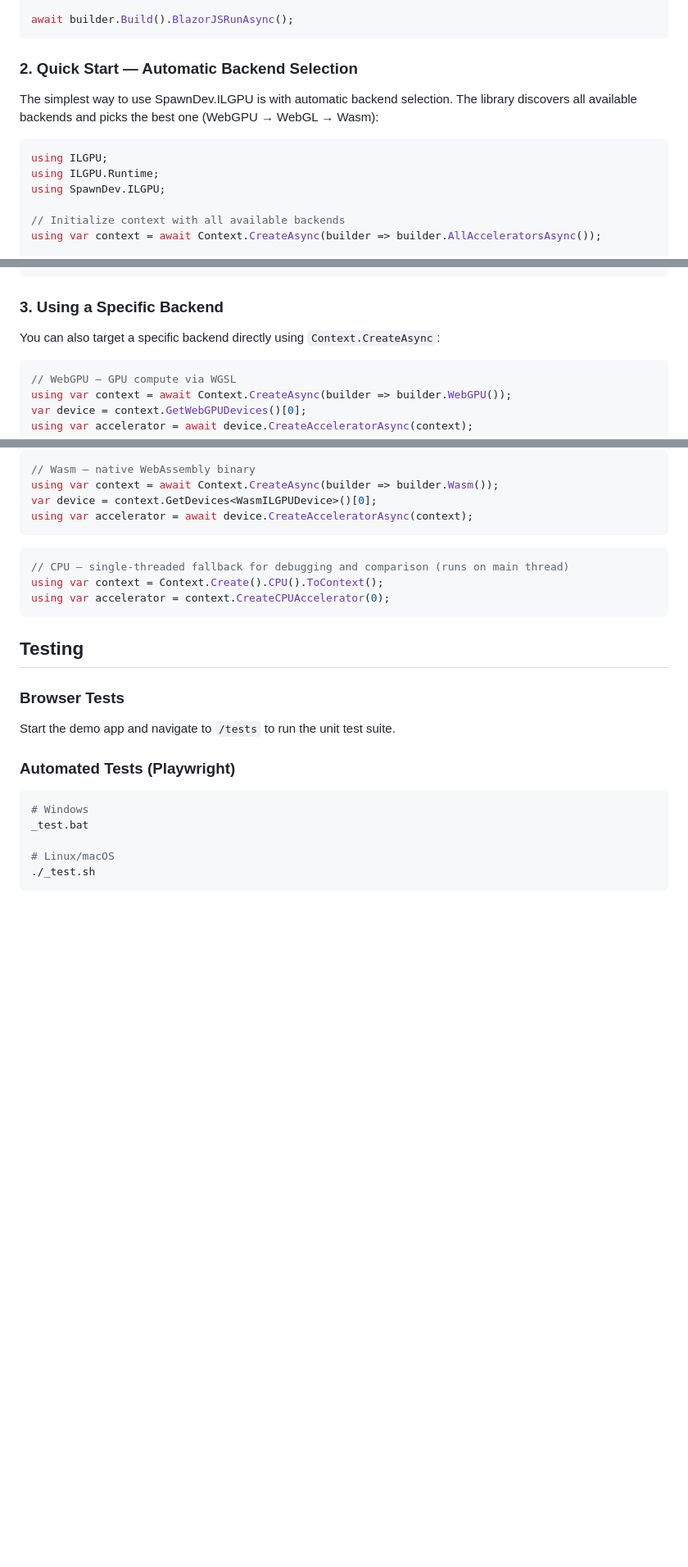
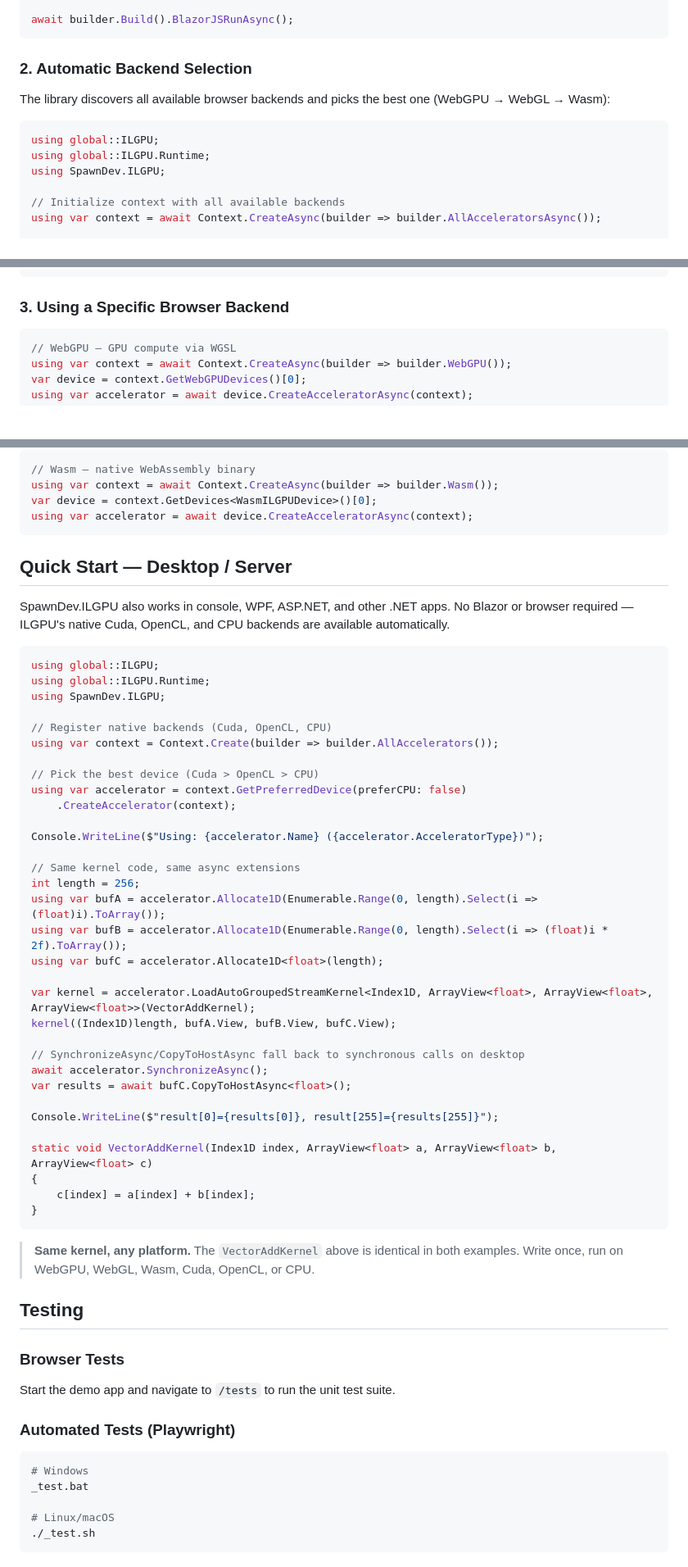
Before and after one commit to ilehtoranta/SpawnDev.ILGPU, a Markdown page: README.md, 3 parts joined by grey strips. Shown at 82% size. Rendered like a GitHub page; blank space fills up the shorter version.

Commit message:
README.md update.Added deskotp backend  table

````diff
--- a/README.md
+++ b/README.md
@@ -103,13 +118,13 @@ builder.Services.AddBlazorJSRuntime();
 await builder.Build().BlazorJSRunAsync();
 ```
 
-### 2. Quick Start — Automatic Backend Selection
+### 2. Automatic Backend Selection
 
-The simplest way to use SpawnDev.ILGPU is with automatic backend selection. The library discovers all available backends and picks the best one (WebGPU → WebGL → Wasm):
+The library discovers all available browser backends and picks the best one (WebGPU → WebGL → Wasm):
 
 ```csharp
-using ILGPU;
-using ILGPU.Runtime;
+using global::ILGPU;
+using global::ILGPU.Runtime;
 using SpawnDev.ILGPU;
 
 // Initialize context with all available backends
@@ -137,9 +152,7 @@ static void VectorAddKernel(Index1D index, ArrayView<float> a, ArrayView<float>
 }
 ```
 
-### 3. Using a Specific Backend
-
-You can also target a specific backend directly using `Context.CreateAsync`:
+### 3. Using a Specific Browser Backend
 
 ```csharp
 // WebGPU — GPU compute via WGSL
@@ -162,11 +175,46 @@ var device = context.GetDevices<WasmILGPUDevice>()[0];
 using var accelerator = await device.CreateAcceleratorAsync(context);
 ```
 
+## Quick Start — Desktop / Server
+
+SpawnDev.ILGPU also works in console, WPF, ASP.NET, and other .NET apps. No Blazor or browser required — ILGPU's native Cuda, OpenCL, and CPU backends are available automatically.
+
 ```csharp
-// CPU — single-threaded fallback for debugging and comparison (runs on main thread)
-using var context = Context.Create().CPU().ToContext();
-using var accelerator = context.CreateCPUAccelerator(0);
+using global::ILGPU;
+using global::ILGPU.Runtime;
+using SpawnDev.ILGPU;
+
+// Register native backends (Cuda, OpenCL, CPU)
+using var context = Context.Create(builder => builder.AllAccelerators());
+
+// Pick the best device (Cuda > OpenCL > CPU)
+using var accelerator = context.GetPreferredDevice(preferCPU: false)
+    .CreateAccelerator(context);
+
+Console.WriteLine($"Using: {accelerator.Name} ({accelerator.AcceleratorType})");
+
+// Same kernel code, same async extensions
+int length = 256;
+using var bufA = accelerator.Allocate1D(Enumerable.Range(0, length).Select(i => (float)i).ToArray());
+using var bufB = accelerator.Allocate1D(Enumerable.Range(0, length).Select(i => (float)i * 2f).ToArray());
+using var bufC = accelerator.Allocate1D<float>(length);
+
+var kernel = accelerator.LoadAutoGroupedStreamKernel<Index1D, ArrayView<float>, ArrayView<float>, ArrayView<float>>(VectorAddKernel);
+kernel((Index1D)length, bufA.View, bufB.View, bufC.View);
+
+// SynchronizeAsync/CopyToHostAsync fall back to synchronous calls on desktop
+await accelerator.SynchronizeAsync();
+var results = await bufC.CopyToHostAsync<float>();
+
+Console.WriteLine($"result[0]={results[0]}, result[255]={results[255]}");
+
+static void VectorAddKernel(Index1D index, ArrayView<float> a, ArrayView<float> b, ArrayView<float> c)
+{
+    c[index] = a[index] + b[index];
+}
 ```
+
+> **Same kernel, any platform.** The `VectorAddKernel` above is identical in both examples. Write once, run on WebGPU, WebGL, Wasm, Cuda, OpenCL, or CPU.
 
 ## Testing
 
````
Also changed, not shown: other parts of README.md (+24 -9 lines).
